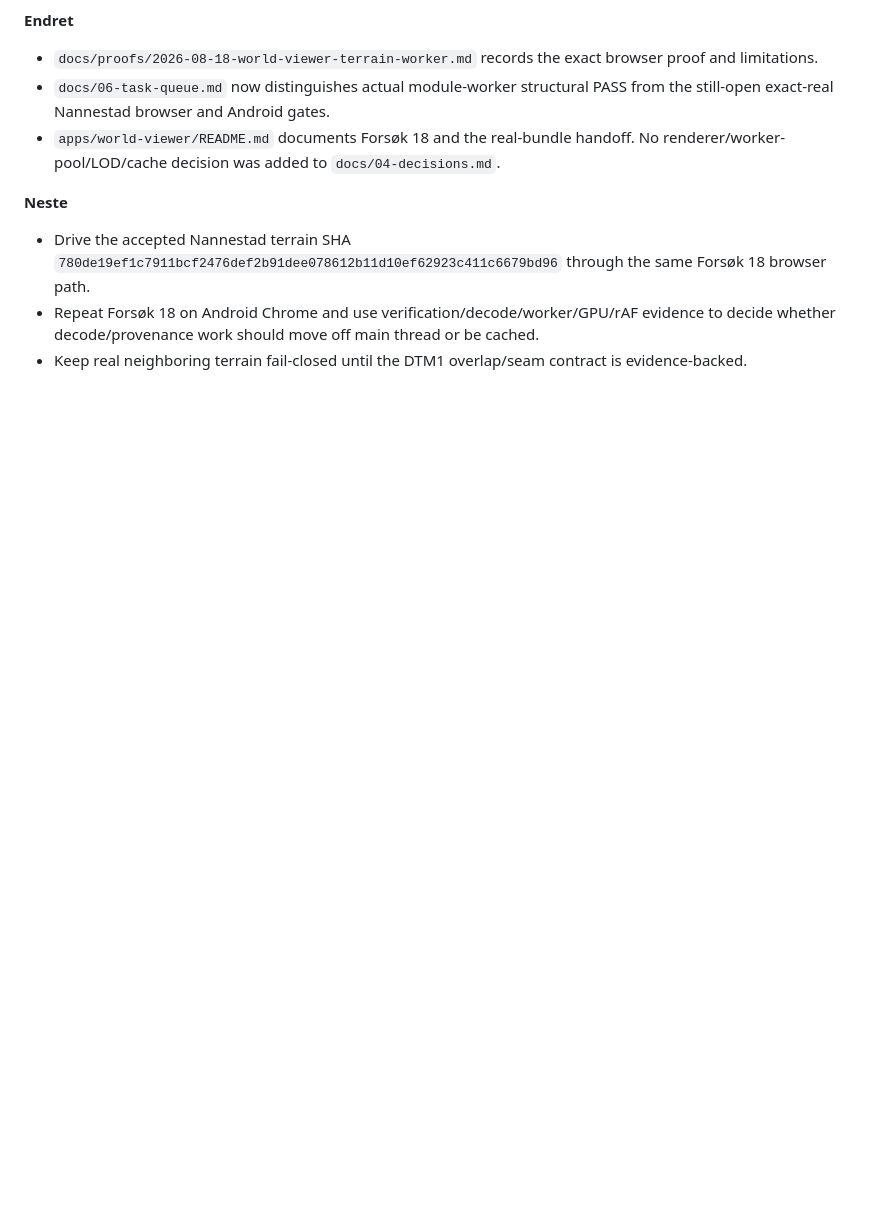
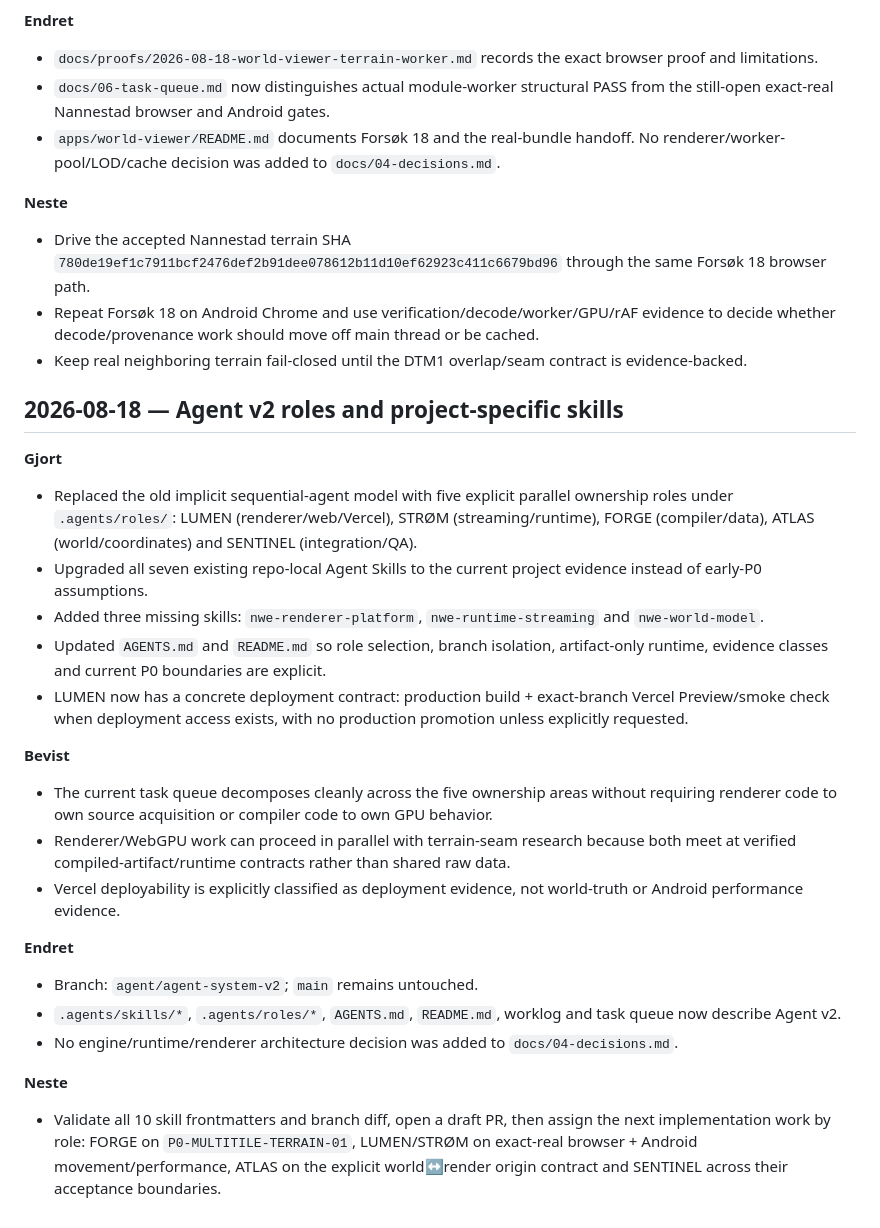
Before and after one commit to B4kke/Norge-World-Engine, a Markdown page: docs/05-worklog.md, the part around the change. Drawn GitHub-style; blank space fills up the shorter version.

Commit message:
Record Agent v2 workflow update

```diff
--- a/docs/05-worklog.md
+++ b/docs/05-worklog.md
@@ -325,3 +325,25 @@ Append concise implementation handoffs here. Historical detailed agent logs rema
 - Drive the accepted Nannestad terrain SHA `780de19ef1c7911bcf2476def2b91dee078612b11d10ef62923c411c6679bd96` through the same Forsøk 18 browser path.
 - Repeat Forsøk 18 on Android Chrome and use verification/decode/worker/GPU/rAF evidence to decide whether decode/provenance work should move off main thread or be cached.
 - Keep real neighboring terrain fail-closed until the DTM1 overlap/seam contract is evidence-backed.
+
+## 2026-08-18 — Agent v2 roles and project-specific skills
+
+**Gjort**
+- Replaced the old implicit sequential-agent model with five explicit parallel ownership roles under `.agents/roles/`: LUMEN (renderer/web/Vercel), STRØM (streaming/runtime), FORGE (compiler/data), ATLAS (world/coordinates) and SENTINEL (integration/QA).
+- Upgraded all seven existing repo-local Agent Skills to the current project evidence instead of early-P0 assumptions.
+- Added three missing skills: `nwe-renderer-platform`, `nwe-runtime-streaming` and `nwe-world-model`.
+- Updated `AGENTS.md` and `README.md` so role selection, branch isolation, artifact-only runtime, evidence classes and current P0 boundaries are explicit.
+- LUMEN now has a concrete deployment contract: production build + exact-branch Vercel Preview/smoke check when deployment access exists, with no production promotion unless explicitly requested.
+
+**Bevist**
+- The current task queue decomposes cleanly across the five ownership areas without requiring renderer code to own source acquisition or compiler code to own GPU behavior.
+- Renderer/WebGPU work can proceed in parallel with terrain-seam research because both meet at verified compiled-artifact/runtime contracts rather than shared raw data.
+- Vercel deployability is explicitly classified as deployment evidence, not world-truth or Android performance evidence.
+
+**Endret**
+- Branch: `agent/agent-system-v2`; `main` remains untouched.
+- `.agents/skills/*`, `.agents/roles/*`, `AGENTS.md`, `README.md`, worklog and task queue now describe Agent v2.
+- No engine/runtime/renderer architecture decision was added to `docs/04-decisions.md`.
+
+**Neste**
+- Validate all 10 skill frontmatters and branch diff, open a draft PR, then assign the next implementation work by role: FORGE on `P0-MULTITILE-TERRAIN-01`, LUMEN/STRØM on exact-real browser + Android movement/performance, ATLAS on the explicit world↔render origin contract and SENTINEL across their acceptance boundaries.
```
